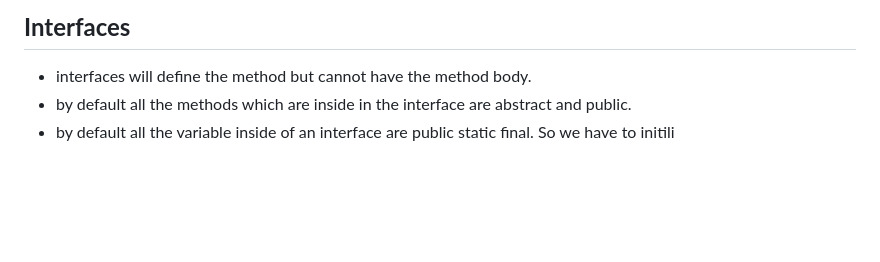
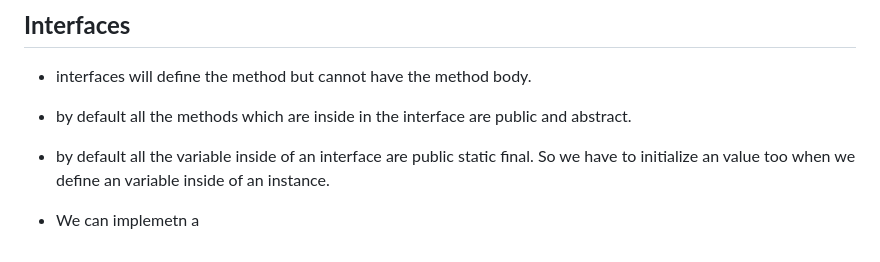
Before and after one commit to pasinduvinsuka/self-study-notes, a Markdown page: oop/westminster/Summary.md, the part around the change. GitHub-like rendering; blank space fills up the shorter version.

Commit message:
Auto-sync on Tue Jan 14 17:22:46 SLST 2025

```diff
--- a/oop/westminster/Summary.md
+++ b/oop/westminster/Summary.md
@@ -75,5 +75,7 @@ use keyword  'extend'.
 ## **Interfaces**
 
 - interfaces will define the method but cannot have the method body.
-- by default all the methods which are inside in the interface are abstract and public.
-- by default all the variable inside of an interface are public static final. So we have to initili
+- by default all the methods which are inside in the interface are public  and abstract.
+- by default all the variable inside of an interface are public static final. So we have to initialize an value too when we define an variable inside of an instance.
+
+ - We can implemetn a
```
